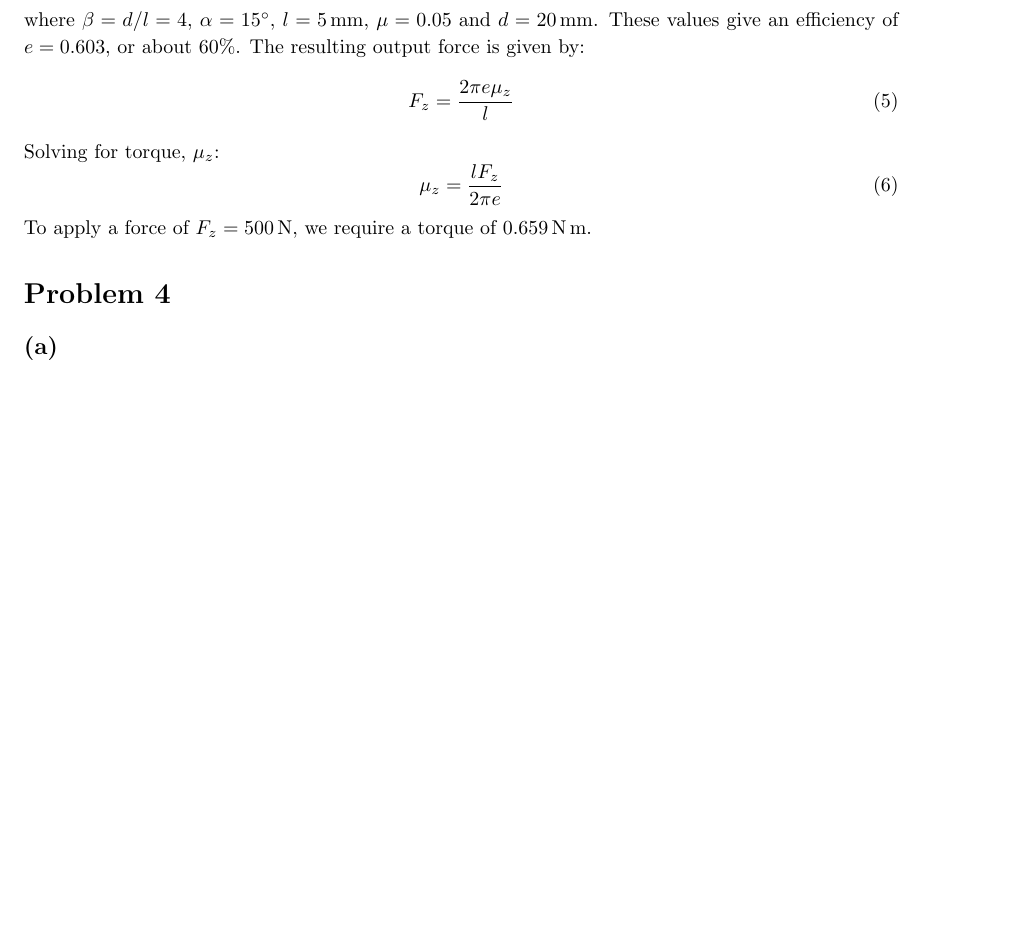
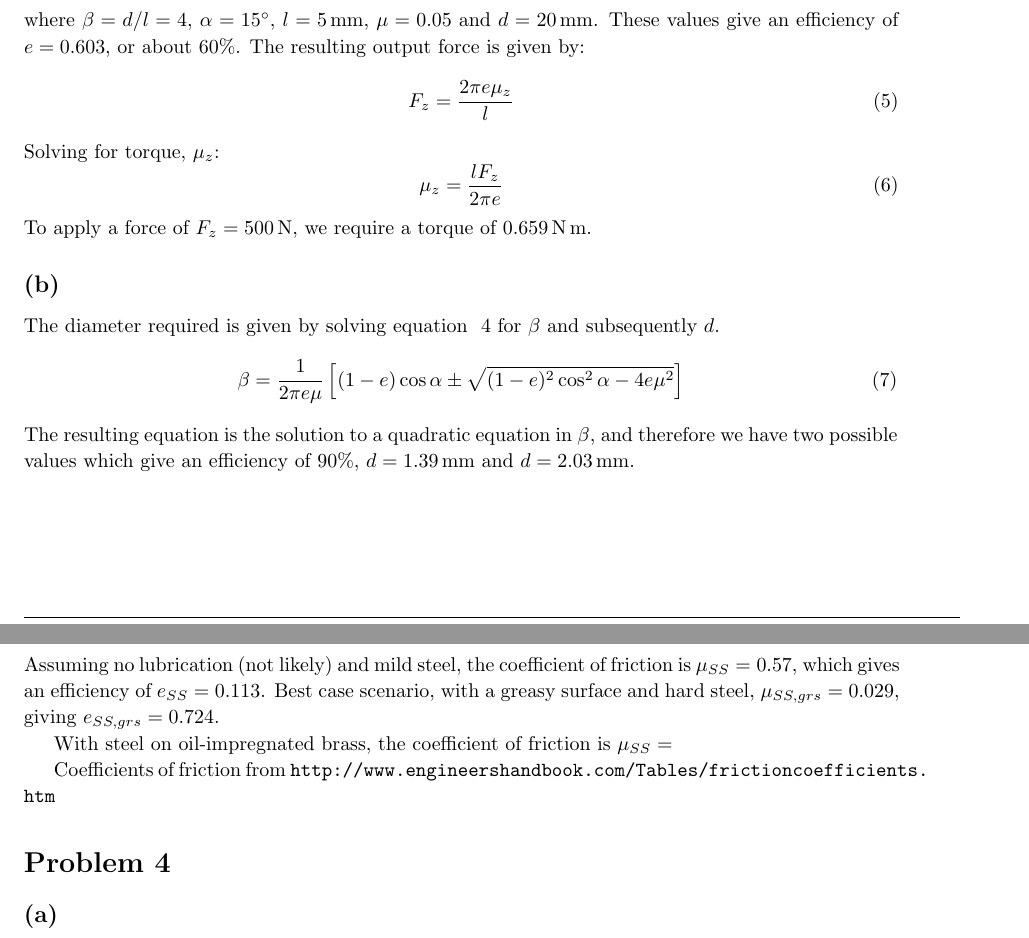
Before and after one commit to ScheissSchiesser/PrecEng, a LaTeX problem sheet (20141021_EMS_Exam1.tex): part of page 3 of 3 before the commit and two parts of pages 3 and 4 of 4 after it, the two joined at a grey line, cut so that both start at the same text, the shorter picture padded with empty space. Compiled offline with pdfLaTeX; a LaTeX package or settings file that is missing is left out.

Commit message:
Finished most of part 4c, still needs coef. of friction value

```diff
--- a/20141021_EMS_Exam1.tex
+++ b/20141021_EMS_Exam1.tex
@@ -213,6 +213,23 @@ Solving for torque, $\mu_z$:
 To apply a force of $F_z = \SI{500}{\newton}$, we require a torque of $\SI{0.659}{\newton\meter}$.
 
 \end{homeworkSection}
+
+\begin{homeworkSection}{(b)}
+The diameter required is given by solving equation ~\ref{eq:efficiency} for $\beta$ and subsequently $d$.
+\begin{equation}
+\beta = \frac{1}{2 \pi e \mu} \left[ (1-e) \cos{\alpha} \pm \sqrt{(1-e)^2 \cos^2{\alpha}-4 e \mu^2} \right]
+\end{equation}
+The resulting equation is the solution to a quadratic equation in $\beta$, and therefore we have two possible values which give an efficiency of $90\%$, $d = \SI{1.39}{ \milli\meter}$ and $d = \SI{2.03}{ \milli\meter}$.
+\end{homeworkSection}
+
+\begin{homeworkSection}{(c)}
+Assuming no lubrication (not likely) and mild steel, the coefficient of friction is $\mu_{SS} = 0.57$, which gives an efficiency of $e_{SS} = 0.113$. Best case scenario, with a greasy surface and hard steel, $\mu_{SS, grs} = 0.029$, giving $e_{SS, grs} = 0.724$.
+
+With steel on oil-impregnated brass, the coefficient of friction is  $\mu_{SS} = $
+
+Coefficients of friction from \url{http://www.engineershandbook.com/Tables/frictioncoefficients.htm}
+\end{homeworkSection}
+
 \end{homeworkProblem}
 
 \begin{homeworkProblem}
```
Also changed, not shown: 20141021_EMS_Exam1.tex (2 more changed lines).
